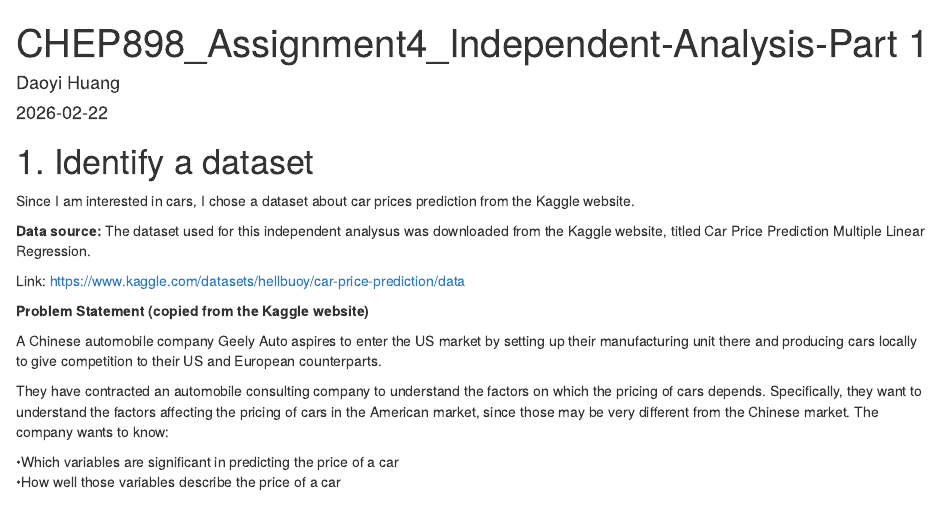
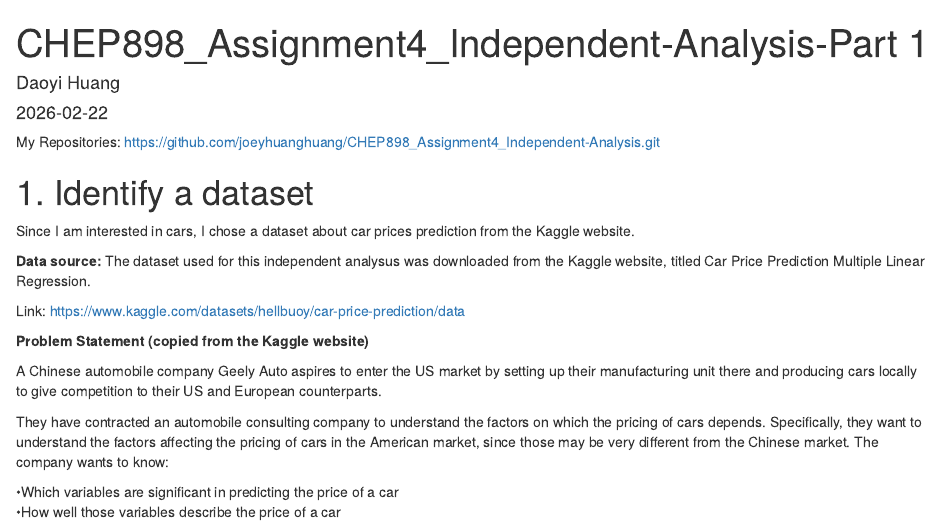
Before and after one commit to joeyhuanghuang/CHEP898_Assignment4_Independent-Analysis, an R Markdown document (Independent Analysis.Rmd): the page in a window 1100 px wide, from its top. Rendered offline with R 4.5, knitr and Pandoc, with nearby package versions; some code elsewhere in the file could not run offline.

Commit message:
My Repositories: https://github.com/joeyhuanghuang/CHEP898_Assignment4_Independent-Analysis.git

```diff
--- a/Independent Analysis.Rmd
+++ b/Independent Analysis.Rmd
@@ -4,6 +4,7 @@ author: "Daoyi Huang"
 date: "2026-02-22"
 output: html_document
 ---
+My Repositories: https://github.com/joeyhuanghuang/CHEP898_Assignment4_Independent-Analysis.git
 
 # 1. Identify a dataset
 
```
